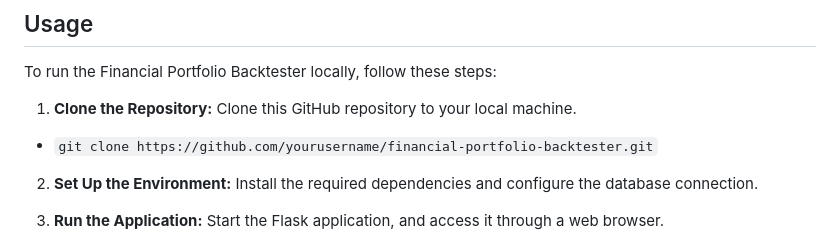
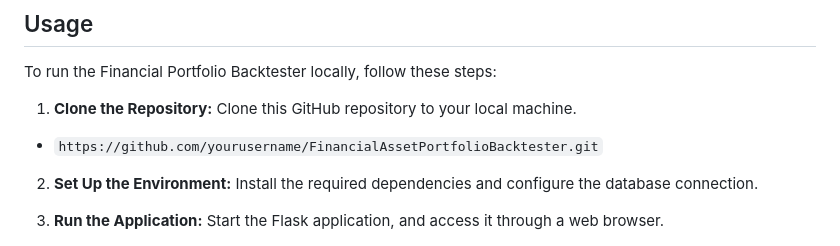
Before and after one commit to felipecacique/FinancialAssetPortfolioBacktester, a Markdown page: README.md, the part around the change. Rendered like a GitHub page.

```diff
--- a/README.md
+++ b/README.md
@@ -39,7 +39,7 @@ To run the Financial Portfolio Backtester locally, follow these steps:
 1. **Clone the Repository:** Clone this GitHub repository to your local machine.
 
 
-- `git clone https://github.com/yourusername/financial-portfolio-backtester.git`
+- `https://github.com/yourusername/FinancialAssetPortfolioBacktester.git`
 
 2. **Set Up the Environment:** Install the required dependencies and configure the database connection.
 
```
